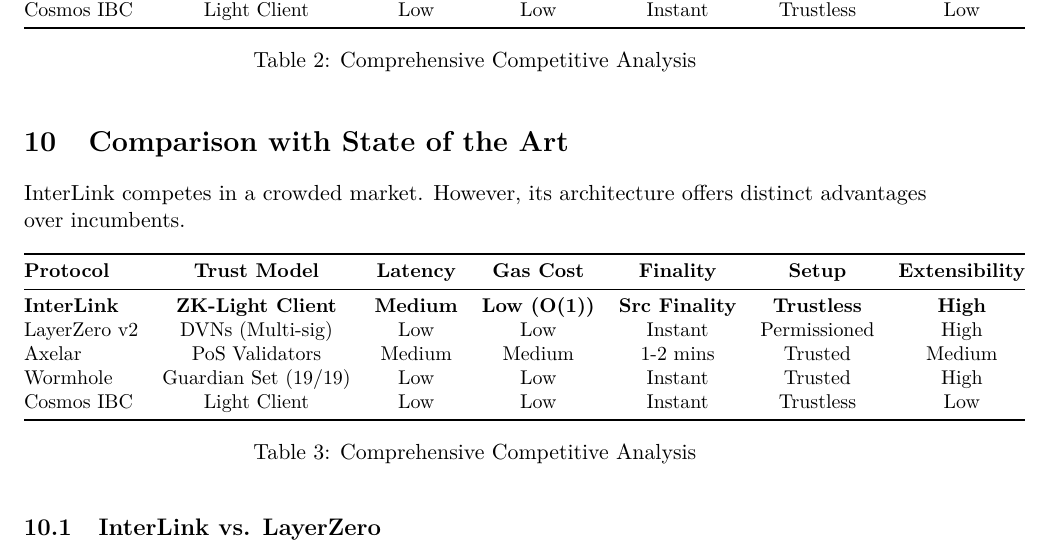
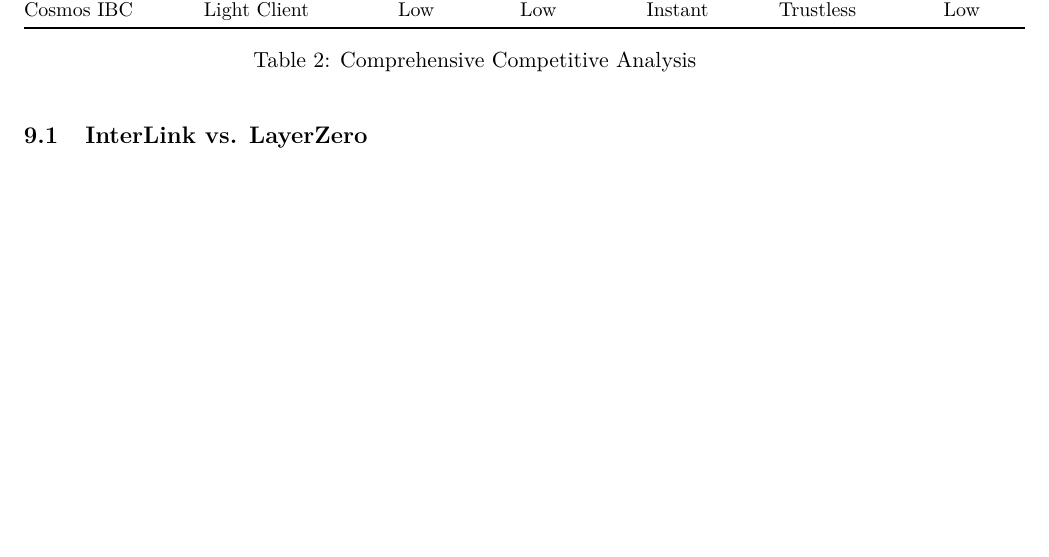
Before and after one commit to MeridianAlgo/Interlink, a LaTeX paper (interlink-zk-interoperability-whitepaper.tex): part of page 41 of 50, cut so that both start at the same text, the shorter picture padded with empty space. Compiled offline with pdfLaTeX.

Commit message:
docs: Connect Interlink Research document

```diff
--- a/interlink-zk-interoperability-whitepaper.tex
+++ b/interlink-zk-interoperability-whitepaper.tex
@@ -1832,27 +1834,6 @@
 \label{tab:comparison_detailed}
 \end{table}
 
-\section{Comparison with State of the Art}
-\label{sec:compare}
-
-InterLink competes in a crowded market. However, its architecture offers distinct advantages over incumbents.
-
-\begin{table}[H]
-\centering
-\small
-\begin{tabular}{@{}lcccccc@{}}
-\toprule
-\textbf{Protocol} & \textbf{Trust Model} & \textbf{Latency} & \textbf{Gas Cost} & \textbf{Finality} & \textbf{Setup} & \textbf{Extensibility} \\ \midrule
-\textbf{InterLink} & \textbf{ZK-Light Client} & \textbf{Medium} & \textbf{Low (O(1))} & \textbf{Src Finality} & \textbf{Trustless} & \textbf{High} \\
-LayerZero v2 & DVNs (Multi-sig) & Low & Low & Instant & Permissioned & High \\
-Axelar & PoS Validators & Medium & Medium & 1-2 mins & Trusted & Medium \\
-Wormhole & Guardian Set (19/19) & Low & Low & Instant & Trusted & High \\
-Cosmos IBC & Light Client & Low & Low & Instant & Trustless & Low \\ \bottomrule
-\end{tabular}
-\caption{Comprehensive Competitive Analysis}
-\label{tab:comparison_detailed}
-\end{table}
-
 \subsection{InterLink vs. LayerZero}
 
 \subsubsection{Technical Architecture Comparison}
```
Also changed, not shown: Interlink_Research.pdf (added), README.md, interlink-zk-interoperability-whitepaper.tex (2 more changed lines).
